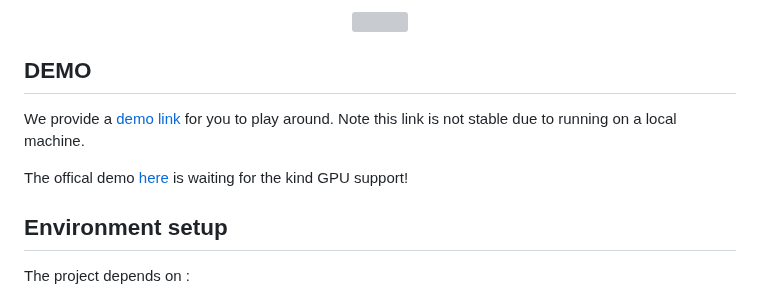
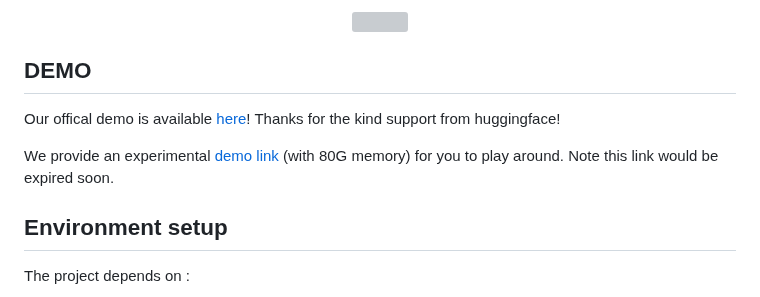
Before and after one commit to zhyever/PatchFusion, a Markdown page: README.md, the part around the change. Rendered like a GitHub page; grey boxes are pictures that could not be loaded.

```diff
--- a/README.md
+++ b/README.md
@@ -15,9 +15,10 @@
 </div>
 
 ## **DEMO**
-We provide a [demo link](https://55510c1c829b28b9e3.gradio.live) for you to play around. Note this link is not stable due to running on a local machine.
 
-The offical demo [here](https://huggingface.co/spaces/zhyever/PatchFusion) is waiting for the kind GPU support!
+Our offical demo is available [here](https://huggingface.co/spaces/zhyever/PatchFusion)! Thanks for the kind support from huggingface!
+
+We provide an experimental [demo link](https://55510c1c829b28b9e3.gradio.live) (with 80G memory) for you to play around. Note this link would be expired soon.
 
 ## **Environment setup**
 The project depends on :
```
